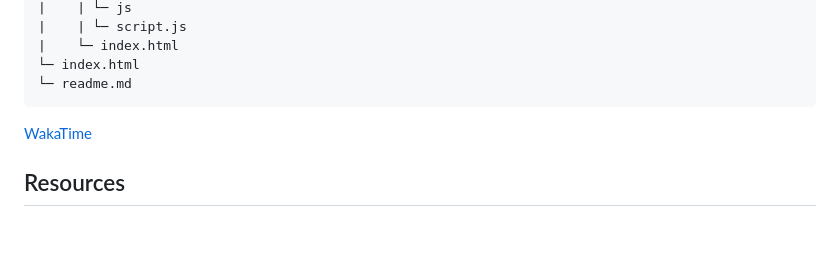
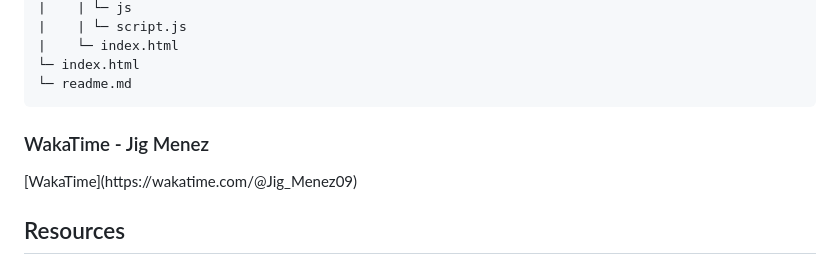
Before and after one commit to JigMenez/WD-Final-Activity, a Markdown page: readme.md, the part around the change. Rendered like a GitHub page; blank space fills up the shorter version.

````diff
--- a/readme.md
+++ b/readme.md
@@ -133,7 +133,7 @@ WD-Finals
 └─ index.html
 └─ readme.md
 ```
-
+<h3>WakaTime - Jig Menez</h3>
 [WakaTime](https://wakatime.com/@Jig_Menez09)
 
 
````
